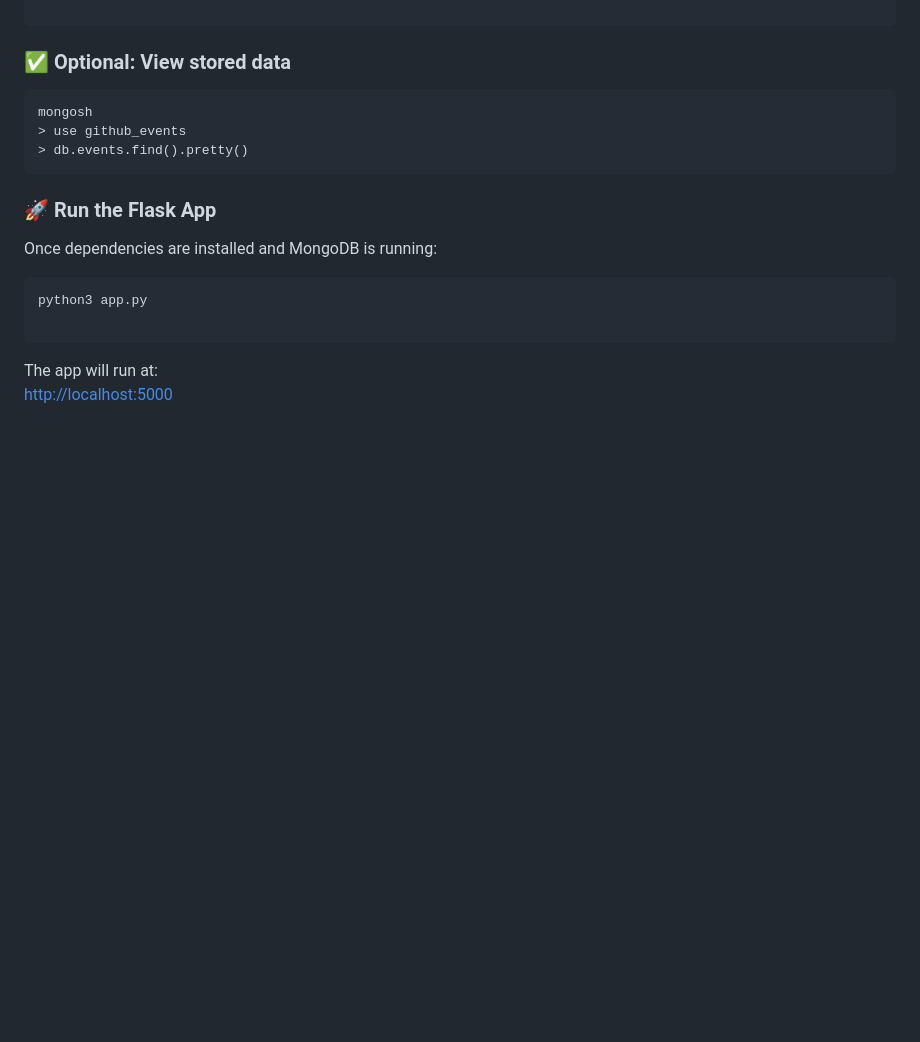
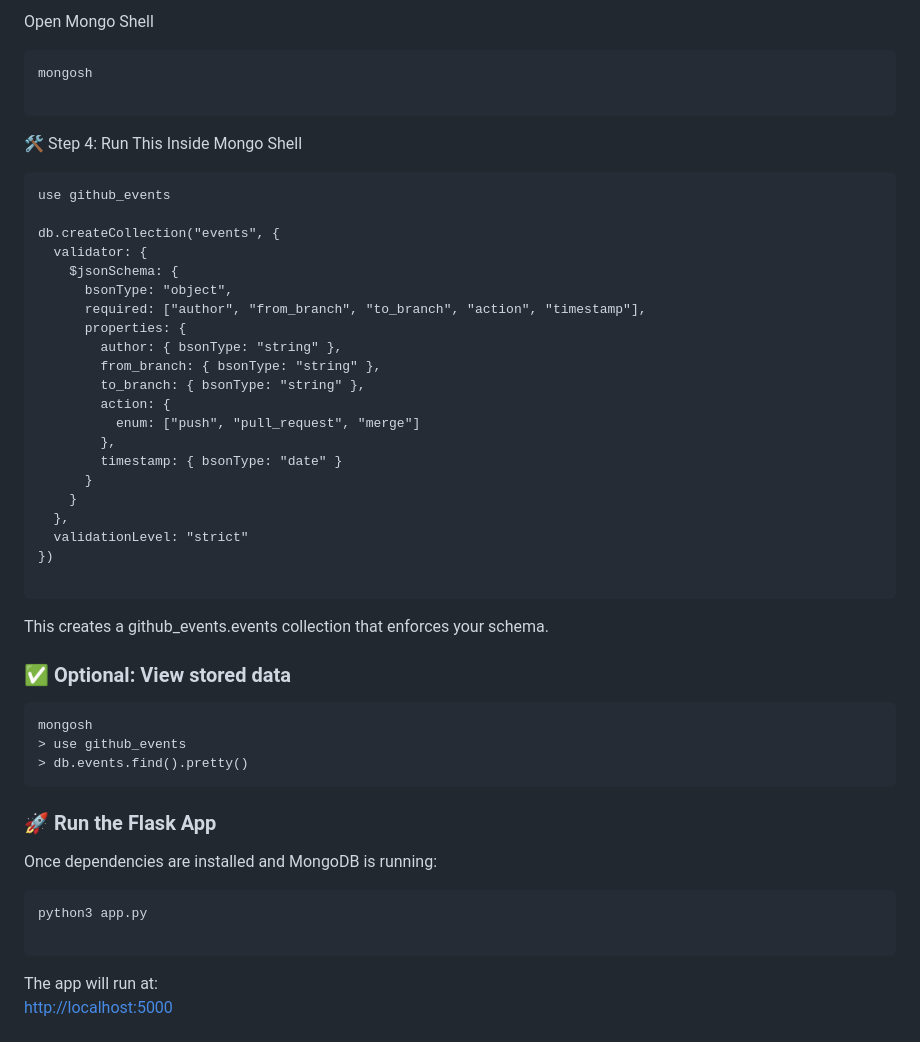
Before and after one commit to hasanyusuf01/webhook-repo, a Markdown page: README.md, the part around one of its changes. GitHub-like rendering; blank space fills up the shorter version.

````diff
--- a/README.md
+++ b/README.md
@@ -82,4 +96,36 @@ sudo systemctl start mongodb
 
+Open Mongo Shell
+
+```
+mongosh
+
+```
+🛠 Step 4: Run This Inside Mongo Shell
+
+```
+use github_events
+
+db.createCollection("events", {
+  validator: {
+    $jsonSchema: {
+      bsonType: "object",
+      required: ["author", "from_branch", "to_branch", "action", "timestamp"],
+      properties: {
+        author: { bsonType: "string" },
+        from_branch: { bsonType: "string" },
+        to_branch: { bsonType: "string" },
+        action: {
+          enum: ["push", "pull_request", "merge"]
+        },
+        timestamp: { bsonType: "date" }
+      }
+    }
+  },
+  validationLevel: "strict"
+})
+
+```
+This creates a github_events.events collection that enforces your schema.
 
 ### ✅ Optional: View stored data
 
````
Also changed, not shown: other parts of README.md (+22 -8 lines).
